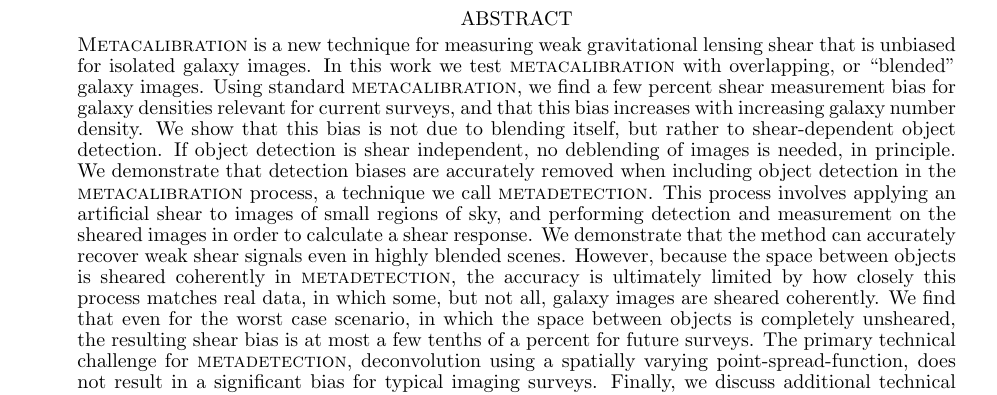
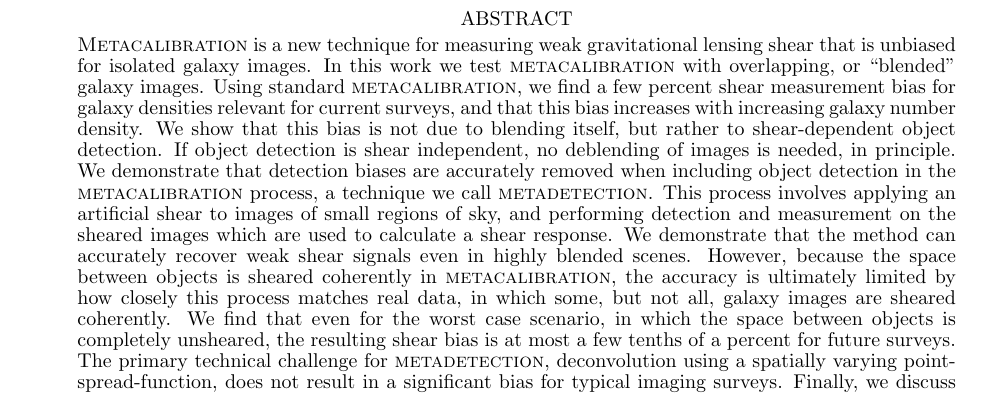
Before and after one commit to esheldon/metadetect-paper, a LaTeX document (mdet.tex): part of page 1 of 12, cut so that both start at the same text. Compiled offline with pdfLaTeX.

Commit message:
abs tweaks

```diff
--- a/mdet.tex
+++ b/mdet.tex
@@ -129,19 +129,19 @@
     demonstrate that detection biases are accurately removed when including
     object detection in the \mcal\ process, a technique we call \mdet.  This
     process involves applying an artificial shear to images of small regions of
-    sky, and performing detection and measurement on the sheared images in
-    order to calculate a shear response.   We demonstrate that the method can
-    accurately recover weak shear signals even in highly blended scenes.
-    However, because the space between objects is sheared coherently in \mdet,
-    the accuracy is ultimately limited by how closely this process matches real
-    data, in which some, but not all, galaxy images are sheared coherently.  We
-    find that even for the worst case scenario, in which the space between
-    objects is completely unsheared, the resulting shear bias is at most a few
-    tenths of a percent for future surveys.  The primary technical challenge
-    for \mdet, deconvolution using a spatially varying point-spread-function,
-    does not result in a significant bias for typical imaging surveys.
-    Finally, we discuss additional technical challenges that must be met in
-    order to implement \mdet\ for real surveys.
+    sky, and performing detection and measurement on the sheared images which
+    are used to calculate a shear response.   We demonstrate that the
+    method can accurately recover weak shear signals even in highly blended
+    scenes.  However, because the space between objects is sheared coherently
+    in \mcal, the accuracy is ultimately limited by how closely this process
+    matches real data, in which some, but not all, galaxy images are sheared
+    coherently.  We find that even for the worst case scenario, in which the
+    space between objects is completely unsheared, the resulting shear bias is
+    at most a few tenths of a percent for future surveys.  The primary
+    technical challenge for \mdet, deconvolution using a spatially varying
+    point-spread-function, does not result in a significant bias for typical
+    imaging surveys.  Finally, we discuss additional technical challenges that
+    must be met in order to implement \mdet\ for real surveys.
 
     %This process involves applying an artificial shear to images
     %of small regions of sky, and performing detection and measurement on the
```
